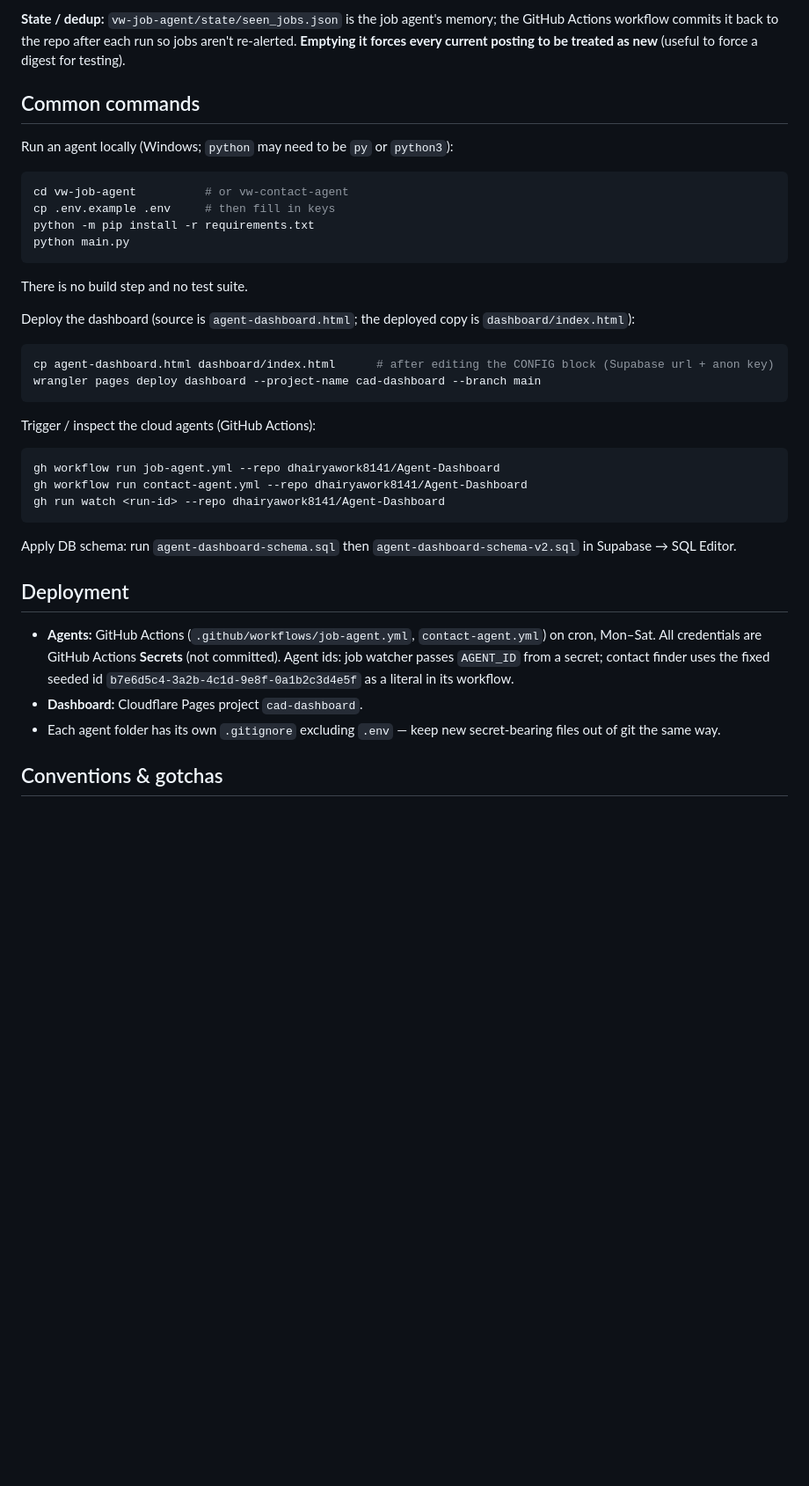
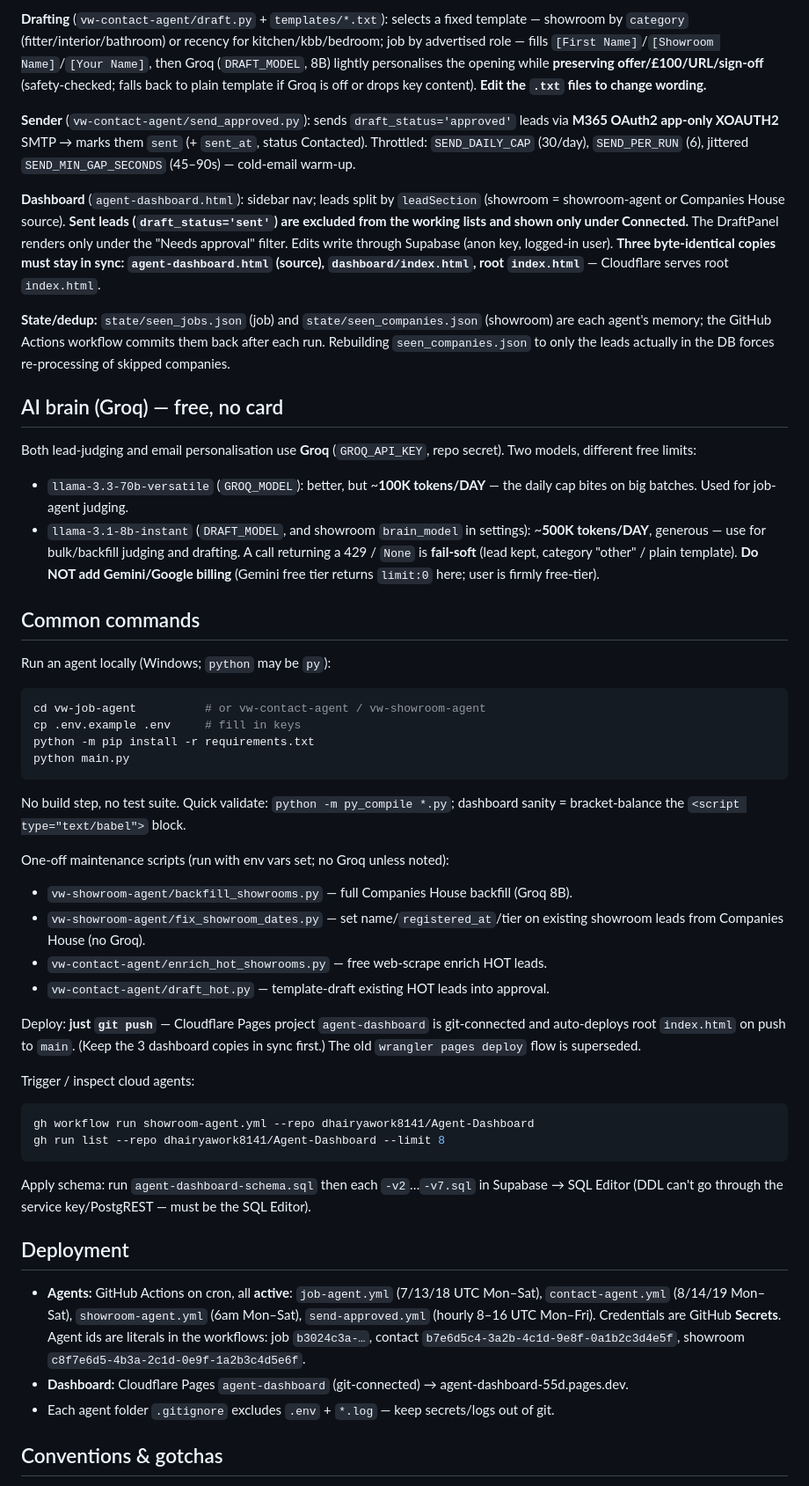
Before and after one commit to dhairyawork8141/Agent-Dashboard, a Markdown page: CLAUDE.md, the part around one of its changes. Shown at 88% size. GitHub-like rendering; blank space fills up the shorter version.

````diff
--- a/CLAUDE.md
+++ b/CLAUDE.md
@@ -35,37 +31,50 @@ Each agent's behaviour is **not** driven primarily by its `config.py`. It reads
 
-**State / dedup:** `vw-job-agent/state/seen_jobs.json` is the job agent's memory; the GitHub Actions workflow commits it back to the repo after each run so jobs aren't re-alerted. **Emptying it forces every current posting to be treated as new** (useful to force a digest for testing).
+**Drafting** (`vw-contact-agent/draft.py` + `templates/*.txt`): selects a fixed template — showroom by `category` (fitter/interior/bathroom) or recency for kitchen/kbb/bedroom; job by advertised role — fills `[First Name]`/`[Showroom Name]`/`[Your Name]`, then Groq (`DRAFT_MODEL`, 8B) lightly personalises the opening while **preserving offer/£100/URL/sign-off** (safety-checked; falls back to plain template if Groq is off or drops key content). **Edit the `.txt` files to change wording.**
+
+**Sender** (`vw-contact-agent/send_approved.py`): sends `draft_status='approved'` leads via **M365 OAuth2 app-only XOAUTH2** SMTP → marks them `sent` (+ `sent_at`, status Contacted). Throttled: `SEND_DAILY_CAP` (30/day), `SEND_PER_RUN` (6), jittered `SEND_MIN_GAP_SECONDS` (45–90s) — cold-email warm-up.
+
+**Dashboard** (`agent-dashboard.html`): sidebar nav; leads split by `leadSection` (showroom = showroom-agent or Companies House source). **Sent leads (`draft_status='sent'`) are excluded from the working lists and shown only under Connected.** The DraftPanel renders only under the "Needs approval" filter. Edits write through Supabase (anon key, logged-in user). **Three byte-identical copies must stay in sync: `agent-dashboard.html` (source), `dashboard/index.html`, root `index.html`** — Cloudflare serves root `index.html`.
+
+**State/dedup:** `state/seen_jobs.json` (job) and `state/seen_companies.json` (showroom) are each agent's memory; the GitHub Actions workflow commits them back after each run. Rebuilding `seen_companies.json` to only the leads actually in the DB forces re-processing of skipped companies.
+
+## AI brain (Groq) — free, no card
+
+Both lead-judging and email personalisation use **Groq** (`GROQ_API_KEY`, repo secret). Two models, different free limits:
+- `llama-3.3-70b-versatile` (`GROQ_MODEL`): better, but ~**100K tokens/DAY** — the daily cap bites on big batches. Used for job-agent judging.
+- `llama-3.1-8b-instant` (`DRAFT_MODEL`, and showroom `brain_model` in settings): ~**500K tokens/DAY**, generous — use for bulk/backfill judging and drafting.
+A call returning a 429 / `None` is **fail-soft** (lead kept, category "other" / plain template). **Do NOT add Gemini/Google billing** (Gemini free tier returns `limit:0` here; user is firmly free-tier).
 
 ## Common commands
 
-Run an agent locally (Windows; `python` may need to be `py` or `python3`):
+Run an agent locally (Windows; `python` may be `py`):
 ```bash
-cd vw-job-agent          # or vw-contact-agent
-cp .env.example .env     # then fill in keys
+cd vw-job-agent          # or vw-contact-agent / vw-showroom-agent
+cp .env.example .env     # fill in keys
 python -m pip install -r requirements.txt
 python main.py
 ```
-There is no build step and no test suite.
+No build step, no test suite. Quick validate: `python -m py_compile *.py`; dashboard sanity = bracket-balance the `<script type="text/babel">` block.
 
-Deploy the dashboard (source is `agent-dashboard.html`; the deployed copy is `dashboard/index.html`):
+One-off maintenance scripts (run with env vars set; no Groq unless noted):
+- `vw-showroom-agent/backfill_showrooms.py` — full Companies House backfill (Groq 8B).
+- `vw-showroom-agent/fix_showroom_dates.py` — set name/`registered_at`/tier on existing showroom leads from Companies House (no Groq).
+- `vw-contact-agent/enrich_hot_showrooms.py` — free web-scrape enrich HOT leads.
+- `vw-contact-agent/draft_hot.py` — template-draft existing HOT leads into approval.
+
+Deploy: **just `git push`** — Cloudflare Pages project `agent-dashboard` is git-connected and auto-deploys root `index.html` on push to `main`. (Keep the 3 dashboard copies in sync first.) The old `wrangler pages deploy` flow is superseded.
+
+Trigger / inspect cloud agents:
 ```bash
-cp agent-dashboard.html dashboard/index.html      # after editing the CONFIG block (Supabase url + anon key)
-wrangler pages deploy dashboard --project-name cad-dashboard --branch main
+gh workflow run showroom-agent.yml --repo dhairyawork8141/Agent-Dashboard
+gh run list --repo dhairyawork8141/Agent-Dashboard --limit 8
 ```
-
-Trigger / inspect the cloud agents (GitHub Actions):
-```bash
-gh workflow run job-agent.yml --repo dhairyawork8141/Agent-Dashboard
-gh workflow run contact-agent.yml --repo dhairyawork8141/Agent-Dashboard
-gh run watch <run-id> --repo dhairyawork8141/Agent-Dashboard
-```
-
-Apply DB schema: run `agent-dashboard-schema.sql` then `agent-dashboard-schema-v2.sql` in Supabase → SQL Editor.
+Apply schema: run `agent-dashboard-schema.sql` then each `-v2`…`-v7.sql` in Supabase → SQL Editor (DDL can't go through the service key/PostgREST — must be the SQL Editor).
 
 ## Deployment
 
-- **Agents:** GitHub Actions (`.github/workflows/job-agent.yml`, `contact-agent.yml`) on cron, Mon–Sat. All credentials are GitHub Actions **Secrets** (not committed). Agent ids: job watcher passes `AGENT_ID` from a secret; contact finder uses the fixed seeded id `b7e6d5c4-3a2b-4c1d-9e8f-0a1b2c3d4e5f` as a literal in its workflow.
-- **Dashboard:** Cloudflare Pages project `cad-dashboard`.
-- Each agent folder has its own `.gitignore` excluding `.env` — keep new secret-bearing files out of git the same way.
+- **Agents:** GitHub Actions on cron, all **active**: `job-agent.yml` (7/13/18 UTC Mon–Sat), `contact-agent.yml` (8/14/19 Mon–Sat), `showroom-agent.yml` (6am Mon–Sat), `send-approved.yml` (hourly 8–16 UTC Mon–Fri). Credentials are GitHub **Secrets**. Agent ids are literals in the workflows: job `b3024c3a-…`, contact `b7e6d5c4-3a2b-4c1d-9e8f-0a1b2c3d4e5f`, showroom `c8f7e6d5-4b3a-2c1d-0e9f-1a2b3c4d5e6f`.
+- **Dashboard:** Cloudflare Pages `agent-dashboard` (git-connected) → agent-dashboard-55d.pages.dev.
+- Each agent folder `.gitignore` excludes `.env` + `*.log` — keep secrets/logs out of git.
 
 ## Conventions & gotchas
 
````
Also changed, not shown: other parts of CLAUDE.md (+20 -20 lines).
